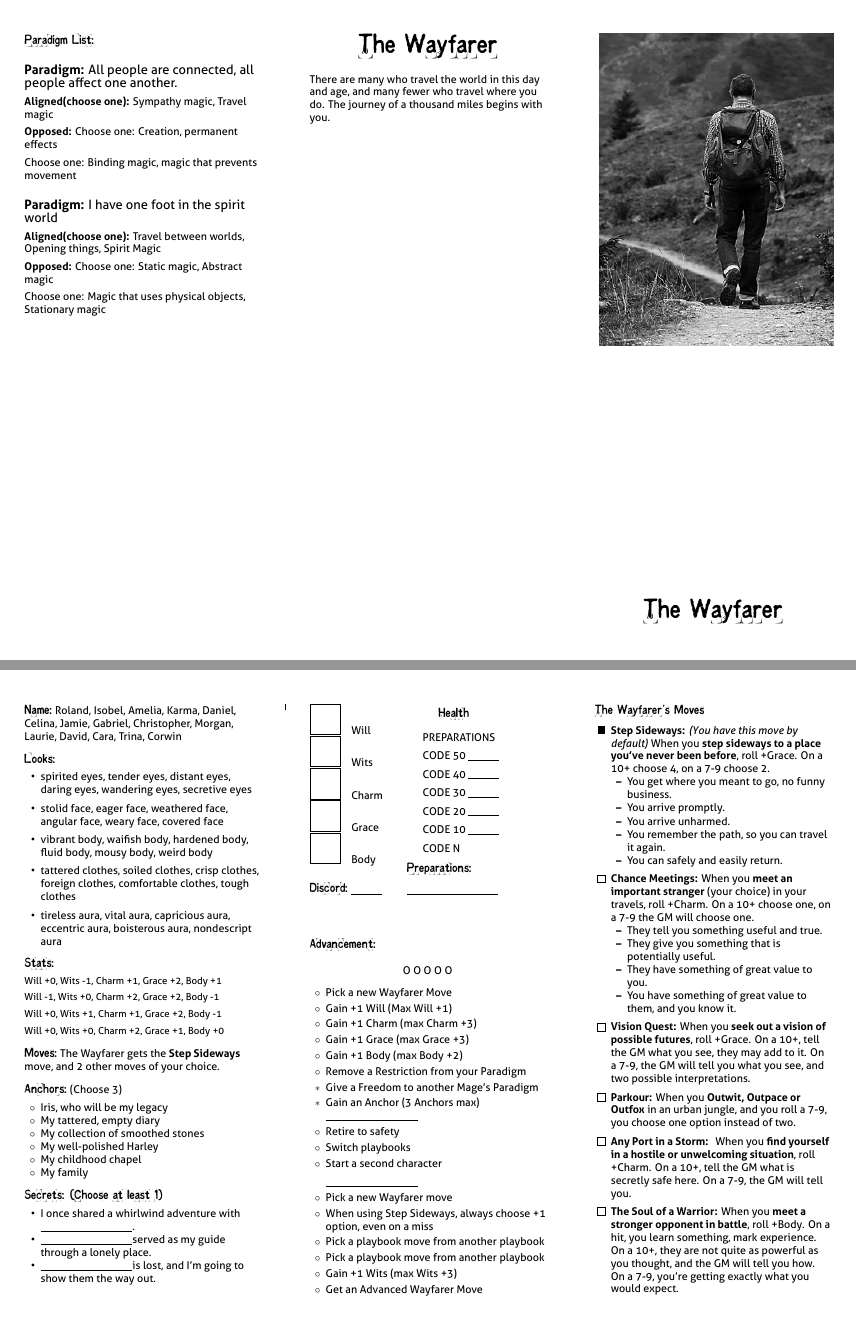
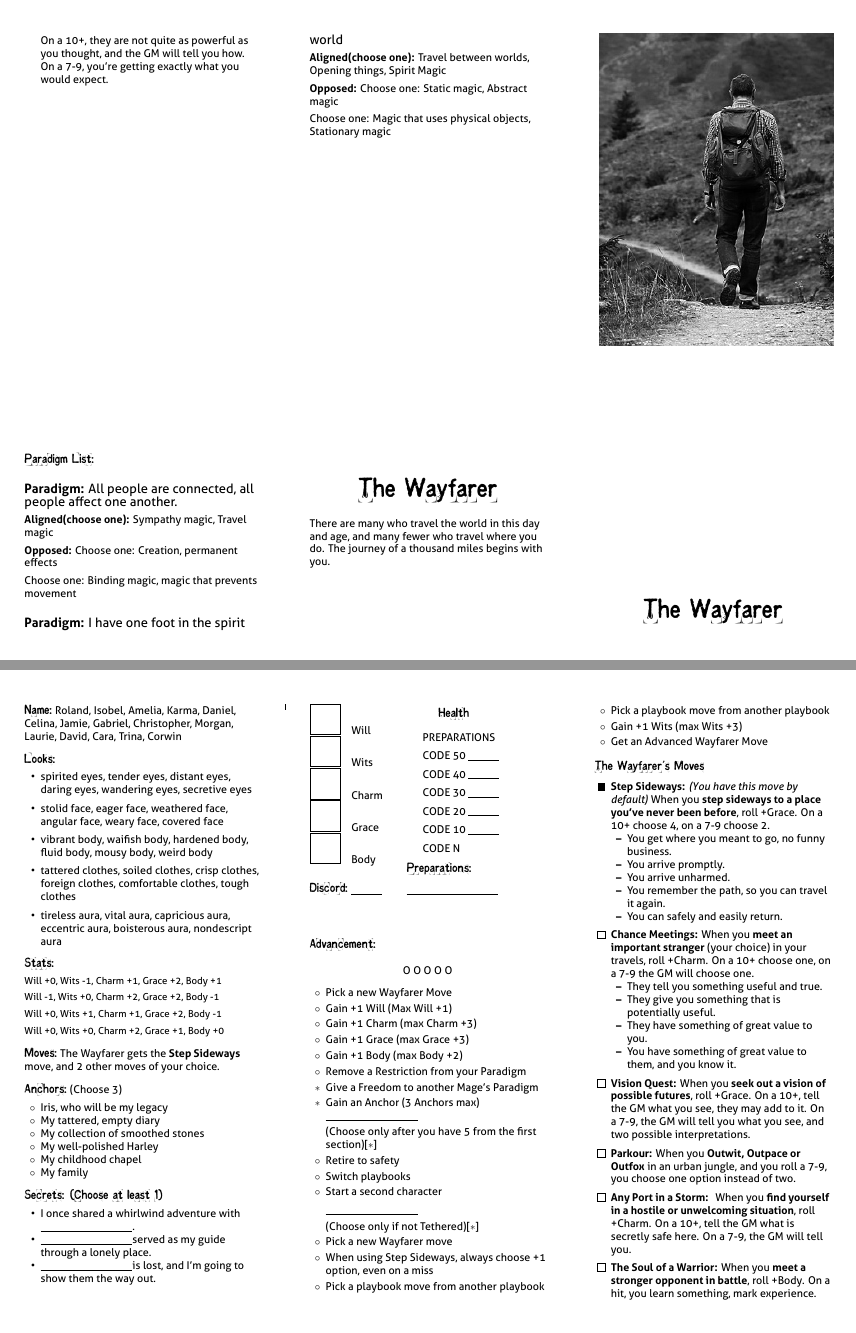
Before and after one commit to epw/consensus, a LaTeX document (wayfarer.tex, which reads playbook.tex): pages 1 and 2 of 2, joined at a grey line. The pictures show the PDF file wayfarer.pdf that the author committed with the source.

Commit message:
Use space as a bullet to make it invisible

```diff
--- a/playbook.tex
+++ b/playbook.tex
@@ -238,13 +238,13 @@
   \item[$\ast$] Give a Freedom to another Mage's Paradigm
   \item[$\ast$] Gain an Anchor (3 Anchors max)
     \rule{3cm}{.1pt}
-  \\[$\ast$](Choose only after you have 5 from the first section)[$\ast$]
+  \item[ ](Choose only after you have 5 from the first section)[$\ast$]
   \item Retire to safety
   \item Switch playbooks
   \item Start a second character
 
     \rule{3cm}{.1pt}
-    \\[$\ast$](Choose only if not Tethered)[$\ast$]
+    \item[ ](Choose only if not Tethered)[$\ast$]
     \SpecialAdvancements
   \end{itemize}
 
```
Also changed, not shown: cabalist.pdf, glossary.pdf, gmsheet.pdf, guru.pdf, hedge_mage.pdf, inspired.pdf, pious.pdf, primordial.pdf, tech_adept.pdf, voiced.pdf, wayfarer.pdf.
